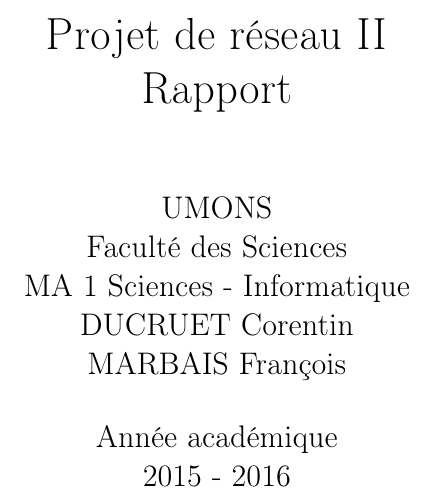
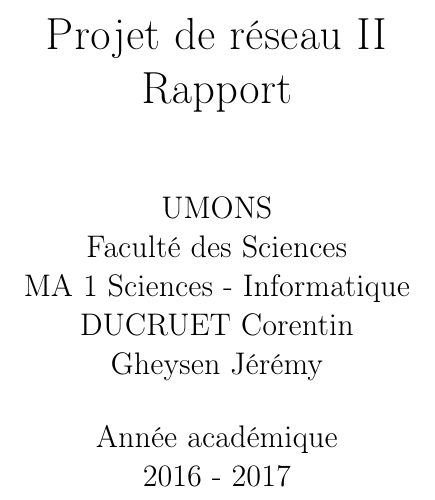
Before and after one commit to corentin0/tinyInternet, a LaTeX document (rapport/rapport.tex): part of page 1 of 4, cut so that both start at the same text. Compiled offline with pdfLaTeX.

Commit message:
modification du nom pour le rapport

```diff
--- a/rapport/rapport.tex
+++ b/rapport/rapport.tex
@@ -23,11 +23,11 @@
 \renewcommand{\footrulewidth}{1pt} %bas de page
 \fancyfoot[C]{}
 \fancyfoot[L]{Rapport réseau \textbf{\thepage}}
-\fancyfoot[R]{DUCRUET Corentin - MARBAIS François}
+\fancyfoot[R]{DUCRUET Corentin - Gheysen Jérémy}
 
 \title{Projet de réseau II\\Rapport}
-\author{UMONS\\Faculté des Sciences\\MA 1 Sciences - Informatique\\DUCRUET Corentin \\MARBAIS François}
-\date{Année académique\\2015 - 2016}
+\author{UMONS\\Faculté des Sciences\\MA 1 Sciences - Informatique\\DUCRUET Corentin \\Gheysen Jérémy}}
+\date{Année académique\\2016 - 2017}
 
 
 
```
